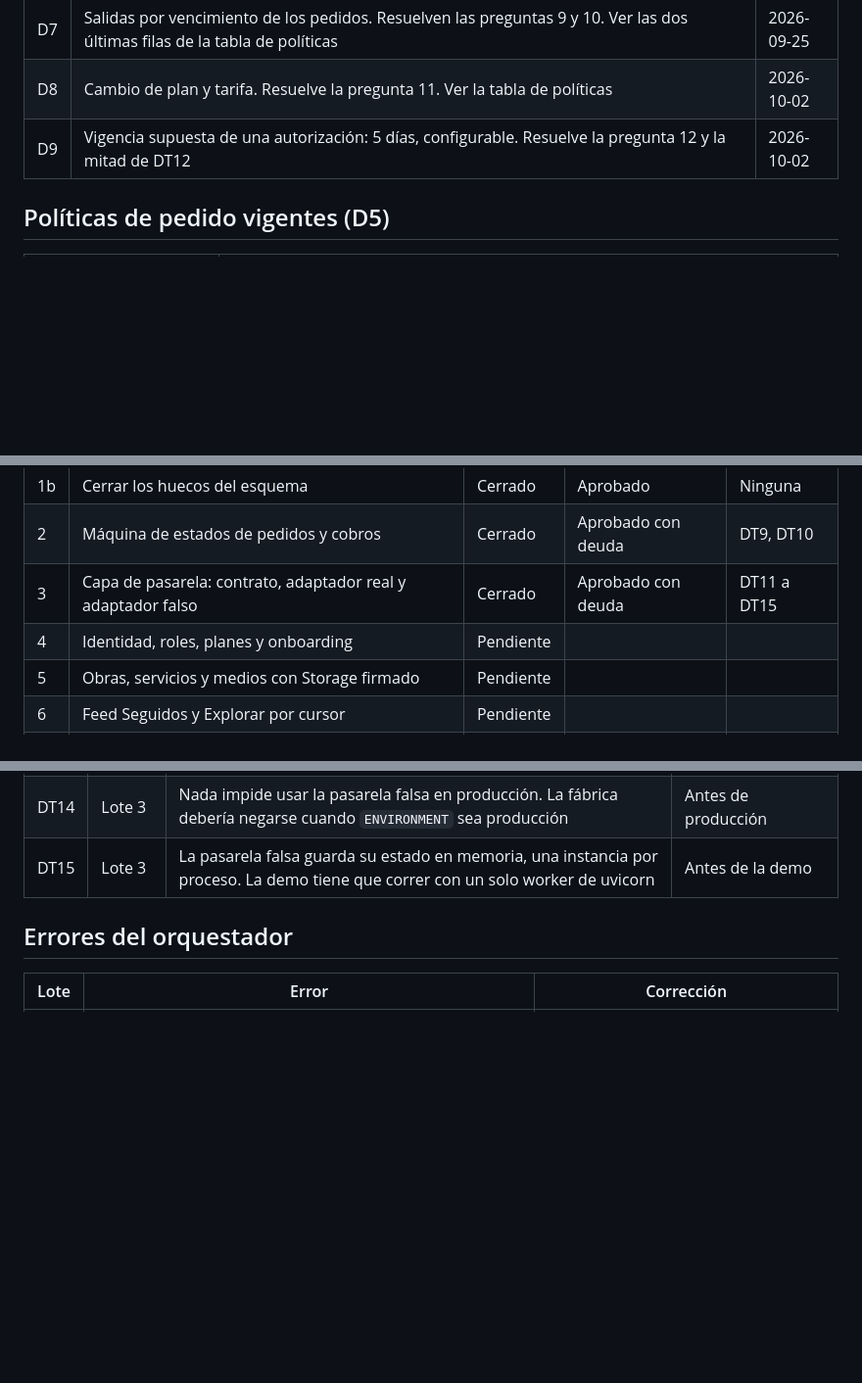
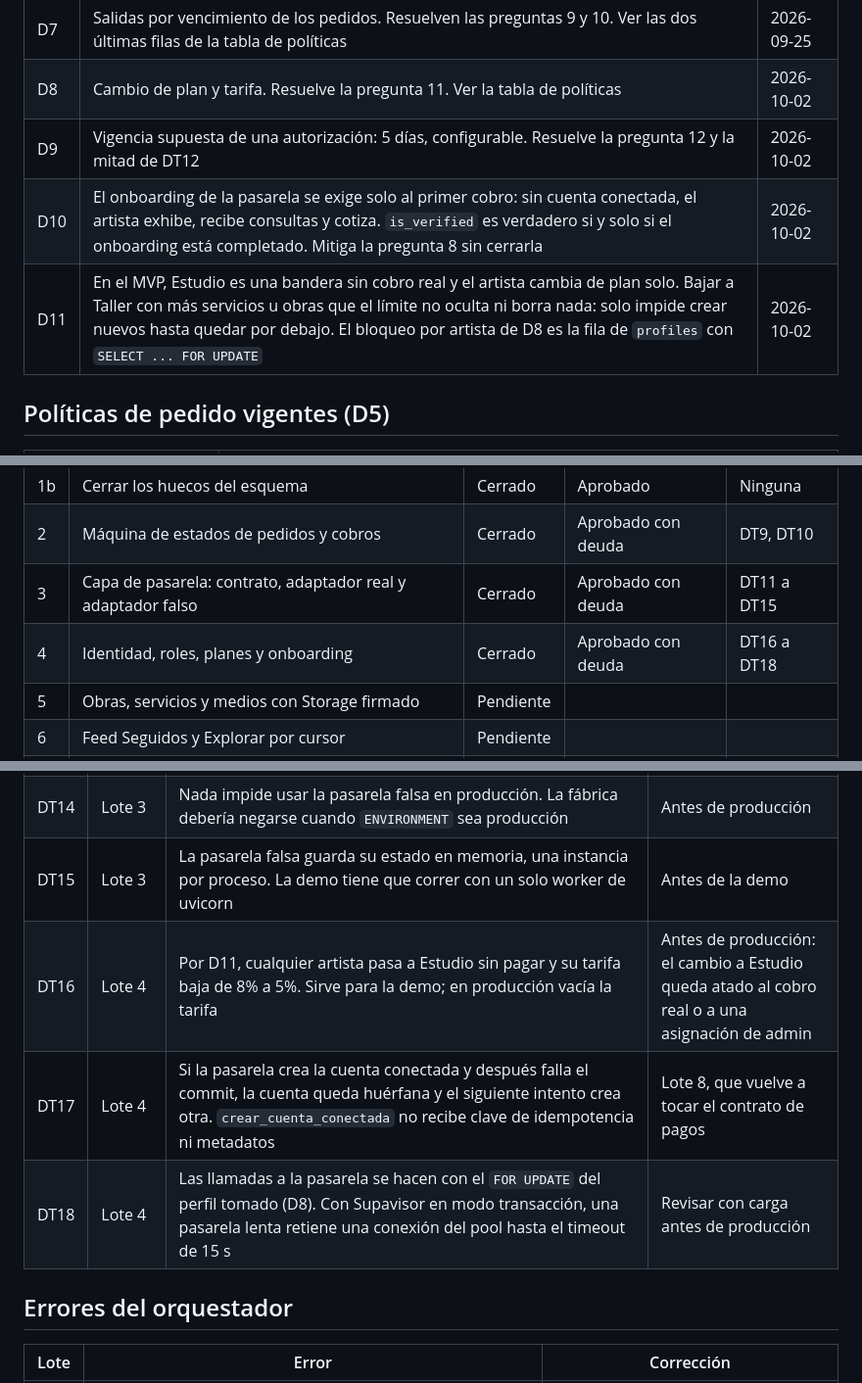
Before and after one commit to Esteban-JGS/ArtisTica, a Markdown page: orquestacion/BITACORA.md, 3 parts joined by grey strips. Shown at 98% size. Drawn GitHub-style; blank space fills up the shorter version.

```diff
--- a/orquestacion/BITACORA.md
+++ b/orquestacion/BITACORA.md
@@ -17,6 +17,8 @@ Las decisiones se numeran D y las deudas técnicas DT.
 | D7 | Salidas por vencimiento de los pedidos. Resuelven las preguntas 9 y 10. Ver las dos últimas filas de la tabla de políticas | 2026-09-25 |
 | D8 | Cambio de plan y tarifa. Resuelve la pregunta 11. Ver la tabla de políticas | 2026-10-02 |
 | D9 | Vigencia supuesta de una autorización: 5 días, configurable. Resuelve la pregunta 12 y la mitad de DT12 | 2026-10-02 |
+| D10 | El onboarding de la pasarela se exige solo al primer cobro: sin cuenta conectada, el artista exhibe, recibe consultas y cotiza. `is_verified` es verdadero si y solo si el onboarding está completado. Mitiga la pregunta 8 sin cerrarla | 2026-10-02 |
+| D11 | En el MVP, Estudio es una bandera sin cobro real y el artista cambia de plan solo. Bajar a Taller con más servicios u obras que el límite no oculta ni borra nada: solo impide crear nuevos hasta quedar por debajo. El bloqueo por artista de D8 es la fila de `profiles` con `SELECT ... FOR UPDATE` | 2026-10-02 |
 
 ## Políticas de pedido vigentes (D5)
 
@@ -44,7 +46,7 @@ Las decisiones se numeran D y las deudas técnicas DT.
 | 1b | Cerrar los huecos del esquema | Cerrado | Aprobado | Ninguna |
 | 2 | Máquina de estados de pedidos y cobros | Cerrado | Aprobado con deuda | DT9, DT10 |
 | 3 | Capa de pasarela: contrato, adaptador real y adaptador falso | Cerrado | Aprobado con deuda | DT11 a DT15 |
-| 4 | Identidad, roles, planes y onboarding | Pendiente | | |
+| 4 | Identidad, roles, planes y onboarding | Cerrado | Aprobado con deuda | DT16 a DT18 |
 | 5 | Obras, servicios y medios con Storage firmado | Pendiente | | |
 | 6 | Feed Seguidos y Explorar por cursor | Pendiente | | |
 | 7 | Consultas y chat | Pendiente | | |
@@ -79,6 +81,9 @@ Las decisiones se numeran D y las deudas técnicas DT.
 | DT13 | Lote 3 | 3DS no está cubierto: un pago en `requires_action` levanta `OperacionNoSoportada` | Antes de producción |
 | DT14 | Lote 3 | Nada impide usar la pasarela falsa en producción. La fábrica debería negarse cuando `ENVIRONMENT` sea producción | Antes de producción |
 | DT15 | Lote 3 | La pasarela falsa guarda su estado en memoria, una instancia por proceso. La demo tiene que correr con un solo worker de uvicorn | Antes de la demo |
+| DT16 | Lote 4 | Por D11, cualquier artista pasa a Estudio sin pagar y su tarifa baja de 8% a 5%. Sirve para la demo; en producción vacía la tarifa | Antes de producción: el cambio a Estudio queda atado al cobro real o a una asignación de admin |
+| DT17 | Lote 4 | Si la pasarela crea la cuenta conectada y después falla el commit, la cuenta queda huérfana y el siguiente intento crea otra. `crear_cuenta_conectada` no recibe clave de idempotencia ni metadatos | Lote 8, que vuelve a tocar el contrato de pagos |
+| DT18 | Lote 4 | Las llamadas a la pasarela se hacen con el `FOR UPDATE` del perfil tomado (D8). Con Supavisor en modo transacción, una pasarela lenta retiene una conexión del pool hasta el timeout de 15 s | Revisar con carga antes de producción |
 
 ## Errores del orquestador
 
```
Also changed, not shown: other parts of orquestacion/BITACORA.md (+4 -2 lines), orquestacion/lote-04-identidad-planes.md (added, +302 -0 lines).
